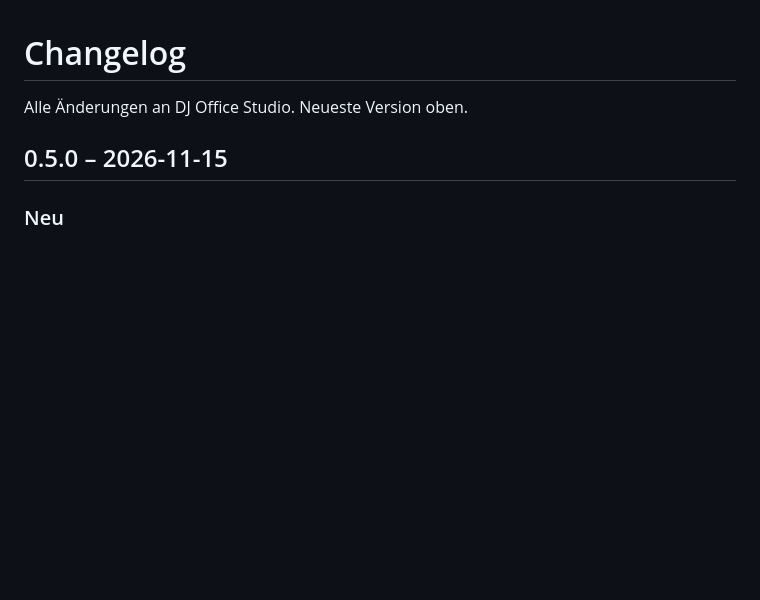
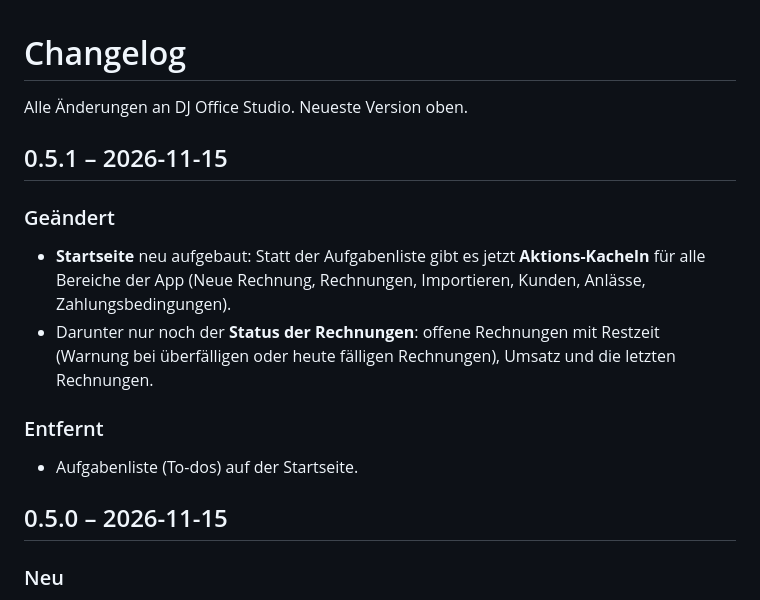
Before and after one commit to DJMalte96/dj-office-studio, a Markdown page: rechnungen/CHANGELOG.md, the part around the change. Rendered like a GitHub page; blank space fills up the shorter version.

```diff
--- a/rechnungen/CHANGELOG.md
+++ b/rechnungen/CHANGELOG.md
@@ -1,6 +1,15 @@
 # Changelog
 
 Alle Änderungen an DJ Office Studio. Neueste Version oben.
+
+## 0.5.1 – 2026-11-15
+
+### Geändert
+- **Startseite** neu aufgebaut: Statt der Aufgabenliste gibt es jetzt **Aktions-Kacheln** für alle Bereiche der App (Neue Rechnung, Rechnungen, Importieren, Kunden, Anlässe, Zahlungsbedingungen).
+- Darunter nur noch der **Status der Rechnungen**: offene Rechnungen mit Restzeit (Warnung bei überfälligen oder heute fälligen Rechnungen), Umsatz und die letzten Rechnungen.
+
+### Entfernt
+- Aufgabenliste (To-dos) auf der Startseite.
 
 ## 0.5.0 – 2026-11-15
 
```
Also changed, not shown: README.md (+2 -2 lines), docs/startseite.png, 4 other files.
